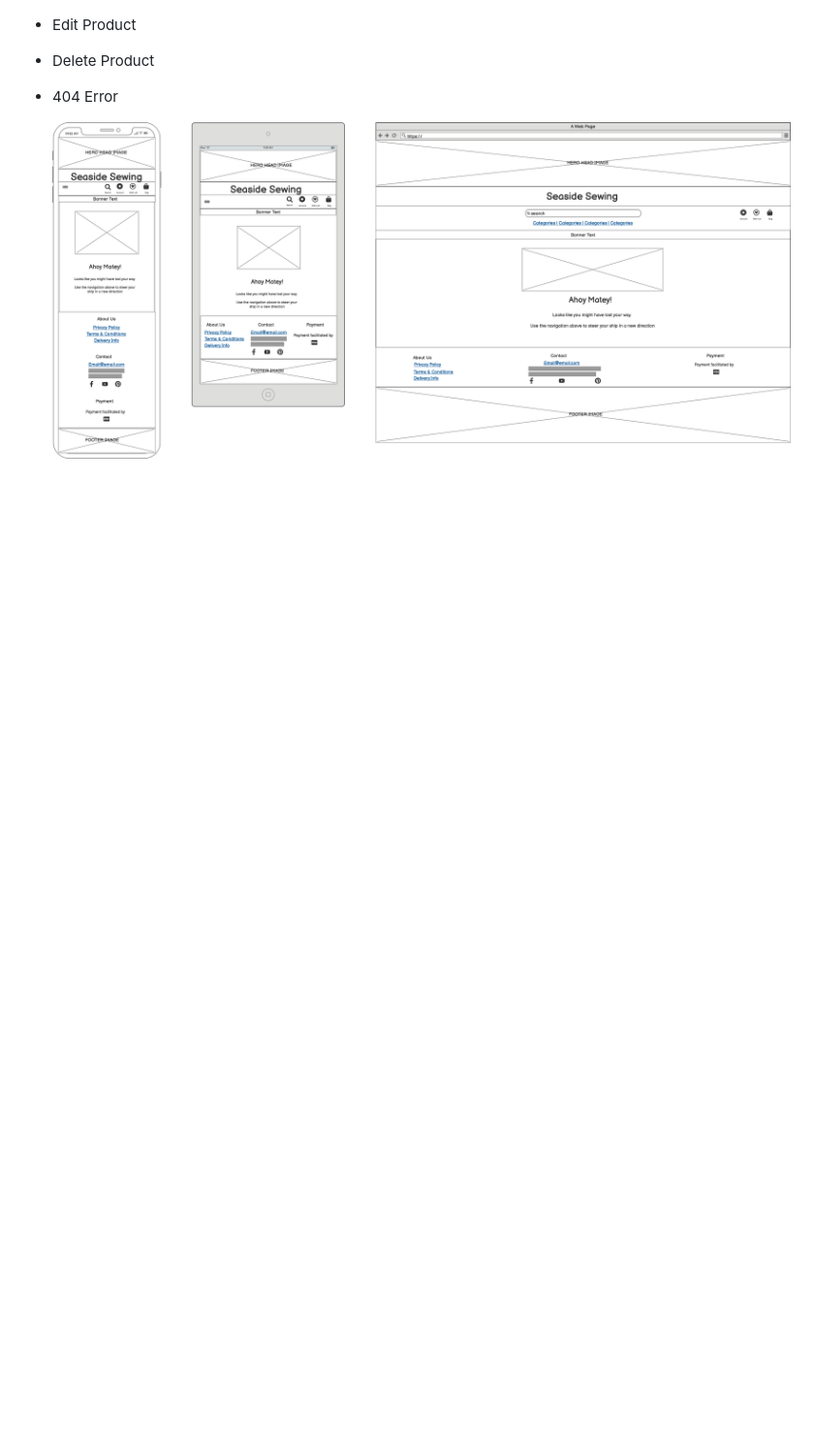
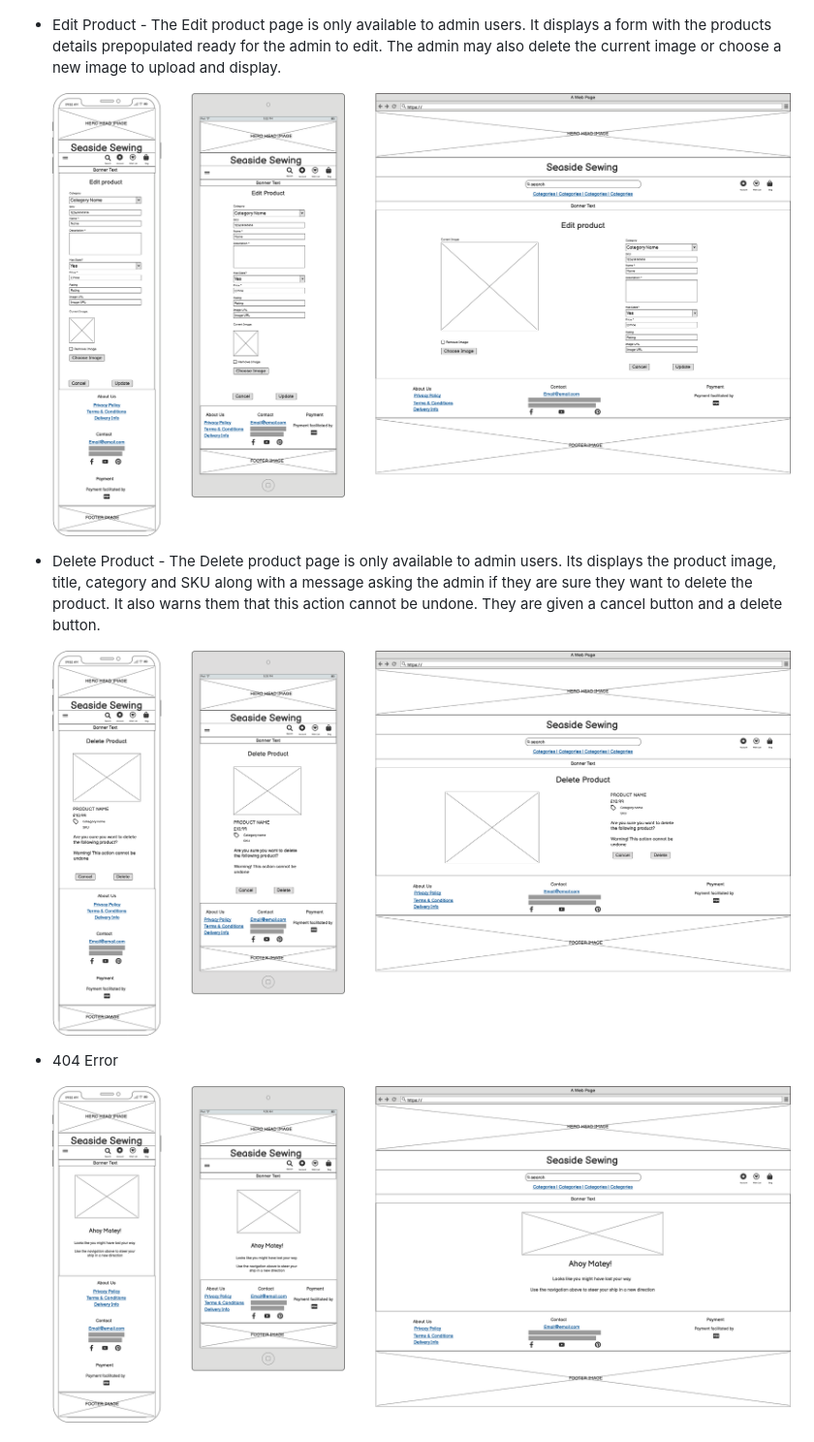
Before and after one commit to mfleming711/seaside-sewing, a Markdown page: README.md, the part around the change. Shown: that part at 97% size. Drawn GitHub-style; pictures changed too: documentation/wireframes/delete-product.png (added), documentation/wireframes/edit-product.png (added); blank space fills up the shorter version.

Commit message:
add: edit and delete product wireframes

```diff
--- a/README.md
+++ b/README.md
@@ -217,9 +217,13 @@ Wireframes for the project were created using [Balsamiq](https://balsamiq.com/)
 
   ![Product Detail Page Admin View Wireframe](documentation/wireframes/product-detail-admin-view.png)
 
-* Edit Product
+* Edit Product - The Edit product page is only available to admin users. It displays a form with the products details prepopulated ready for the admin to edit. The admin may also delete the current image or choose a new image to upload and display.
 
-* Delete Product
+  ![Edit Product Page Wireframe](documentation/wireframes/edit-product.png)
+
+* Delete Product - The Delete product page is only available to admin users. Its displays the product image, title, category and SKU along with a message asking the admin if they are sure they want to delete the product. It also warns them that this action cannot be undone. They are given a cancel button and a delete button.
+
+  ![Delete Product Page Wireframe](documentation/wireframes/delete-product.png)
 
 * 404 Error
 
```
